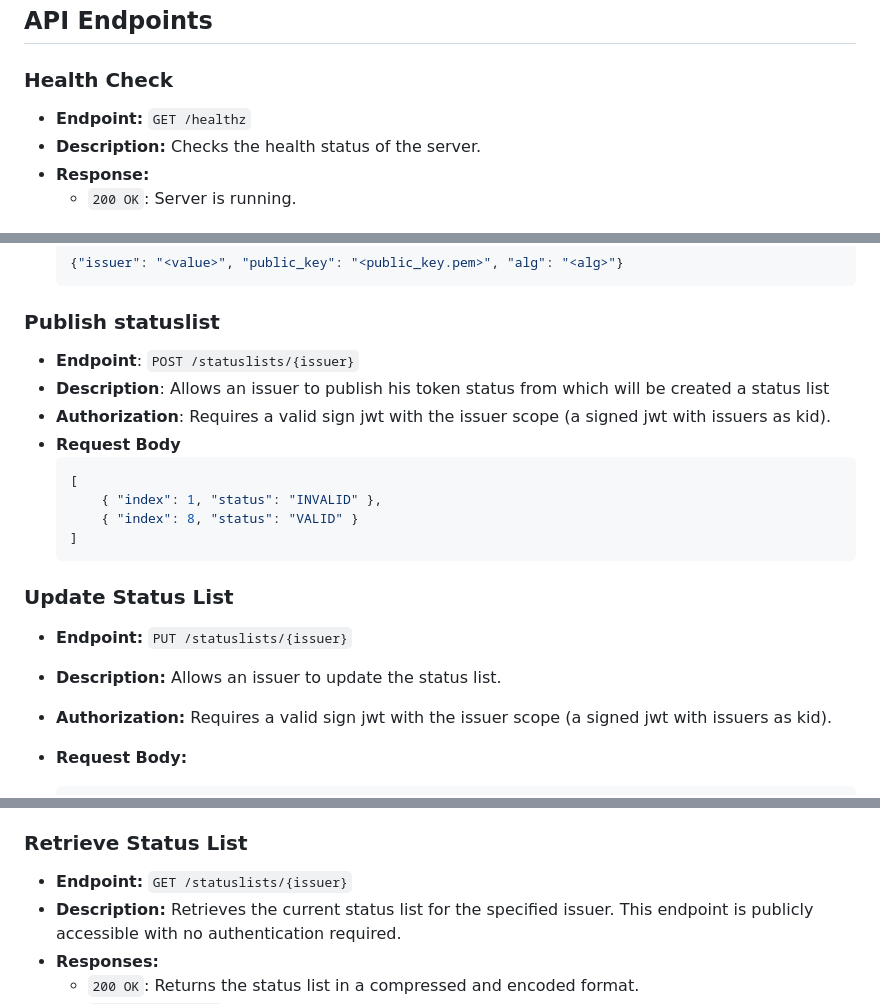
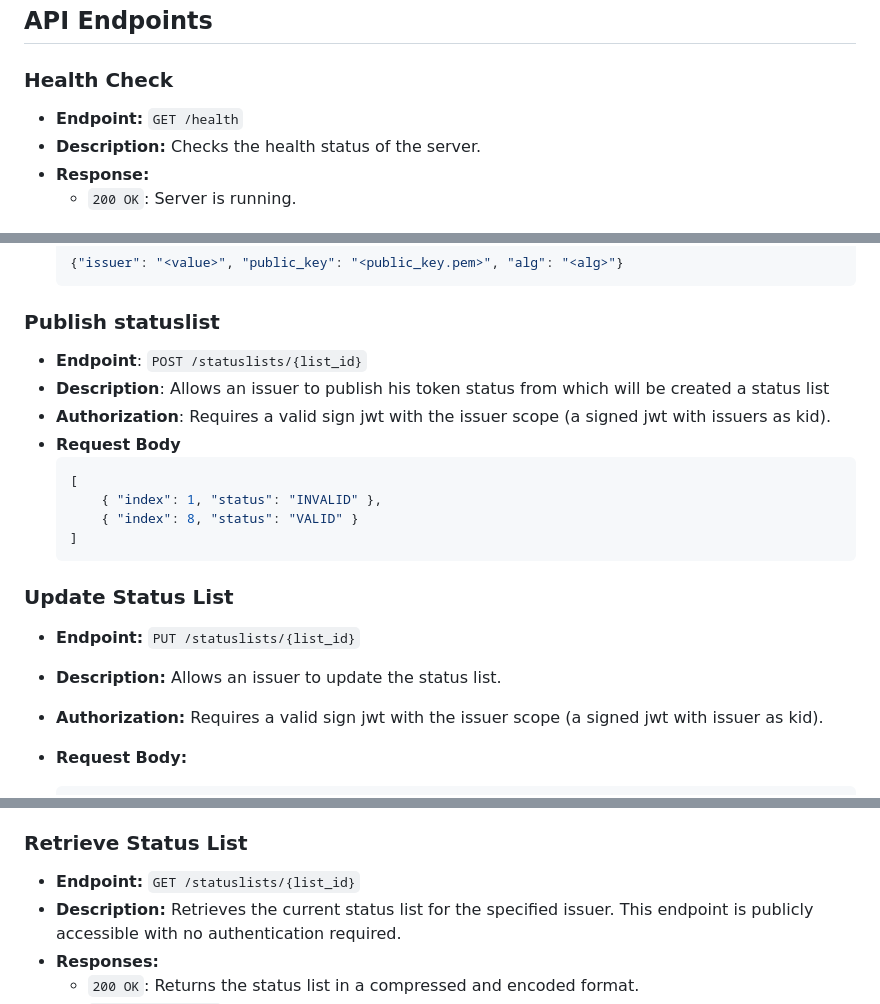
Before and after one commit to adorsys/status-list-server, a Markdown page: README.md, 3 parts joined by grey strips. GitHub-like rendering.

Commit message:
fix(): readme and architecture

````diff
--- a/README.md
+++ b/README.md
@@ -53,7 +53,7 @@ By default, the server runs on `http://localhost:8000`. You can modify the port
 
 ### Health Check
 
-- **Endpoint:** `GET /healthz`
+- **Endpoint:** `GET /health`
 - **Description:** Checks the health status of the server.
 - **Response:**
   - `200 OK`: Server is running.
@@ -67,7 +67,7 @@ By default, the server runs on `http://localhost:8000`. You can modify the port
   ```
 
 ### Publish statuslist
-- **Endpoint**: `POST /statuslists/{issuer}`
+- **Endpoint**: `POST /statuslists/{list_id}`
 - **Description**: Allows an issuer to publish his token status from which will be created a status list
 - **Authorization**: Requires a valid sign jwt with the issuer scope (a signed jwt with issuers as kid).
 - **Request Body**
@@ -80,9 +80,9 @@ By default, the server runs on `http://localhost:8000`. You can modify the port
 
 ### Update Status List
 
-- **Endpoint:** `PUT /statuslists/{issuer}`
+- **Endpoint:** `PUT /statuslists/{list_id}`
 - **Description:** Allows an issuer to update the status list.
-- **Authorization:** Requires a valid sign jwt with the issuer scope (a signed jwt with issuers as kid).
+- **Authorization:** Requires a valid sign jwt with the issuer scope (a signed jwt with issuer as kid).
 
 - **Request Body:**
 
@@ -107,7 +107,7 @@ By default, the server runs on `http://localhost:8000`. You can modify the port
 
 ### Retrieve Status List
 
-- **Endpoint:** `GET /statuslists/{issuer}`
+- **Endpoint:** `GET /statuslists/{list_id}`
 - **Description:** Retrieves the current status list for the specified issuer. This endpoint is publicly accessible with no authentication required.
 - **Responses:**
   - `200 OK`: Returns the status list in a compressed and encoded format.
````
Also changed, not shown: architecture.md (+0 -41 lines).
